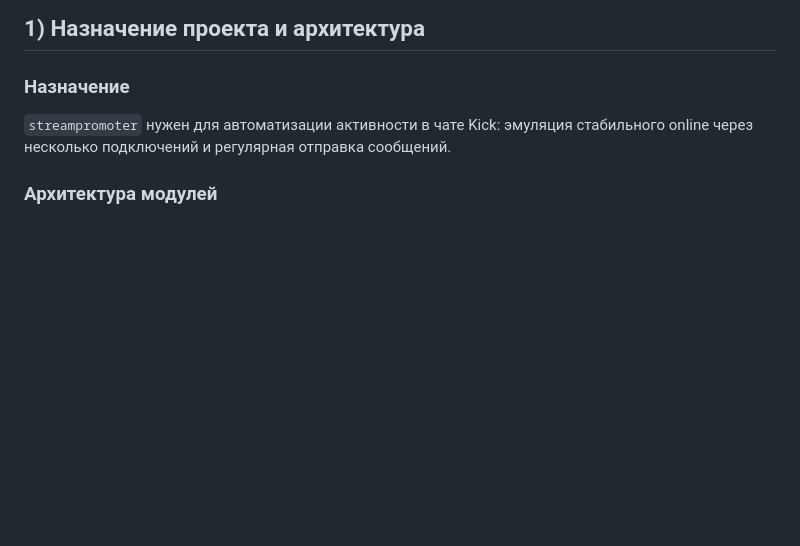
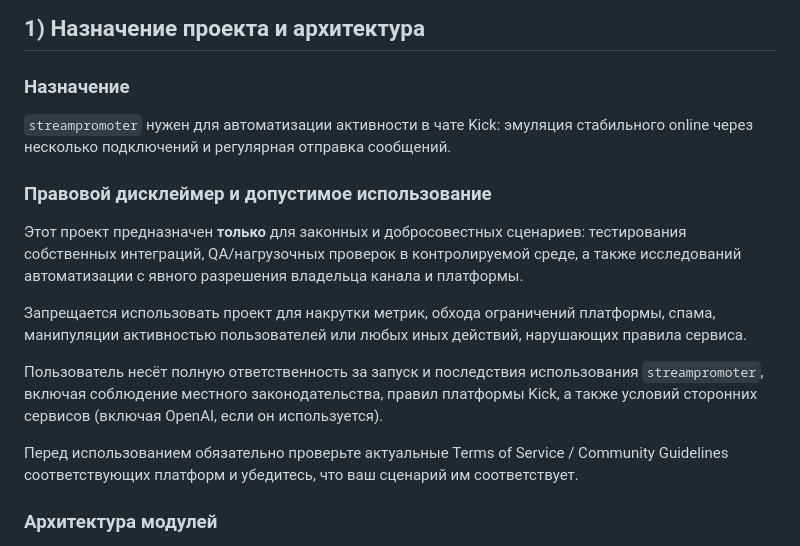
Before and after one commit to CatCodeArbelin/streampromoter, a Markdown page: README.md, the part around the change. Drawn GitHub-style; blank space fills up the shorter version.

Commit message:
docs: add clear usage and ToS disclaimer in README

```diff
--- a/README.md
+++ b/README.md
@@ -9,6 +9,15 @@
 
 ### Назначение
 `streampromoter` нужен для автоматизации активности в чате Kick: эмуляция стабильного online через несколько подключений и регулярная отправка сообщений.
+
+### Правовой дисклеймер и допустимое использование
+Этот проект предназначен **только** для законных и добросовестных сценариев: тестирования собственных интеграций, QA/нагрузочных проверок в контролируемой среде, а также исследований автоматизации с явного разрешения владельца канала и платформы.
+
+Запрещается использовать проект для накрутки метрик, обхода ограничений платформы, спама, манипуляции активностью пользователей или любых иных действий, нарушающих правила сервиса.
+
+Пользователь несёт полную ответственность за запуск и последствия использования `streampromoter`, включая соблюдение местного законодательства, правил платформы Kick, а также условий сторонних сервисов (включая OpenAI, если он используется).
+
+Перед использованием обязательно проверьте актуальные Terms of Service / Community Guidelines соответствующих платформ и убедитесь, что ваш сценарий им соответствует.
 
 ### Архитектура модулей
 - `kick_promoter/main.py` — точка входа, загрузка конфигурации и запуск всех подсистем.
```
